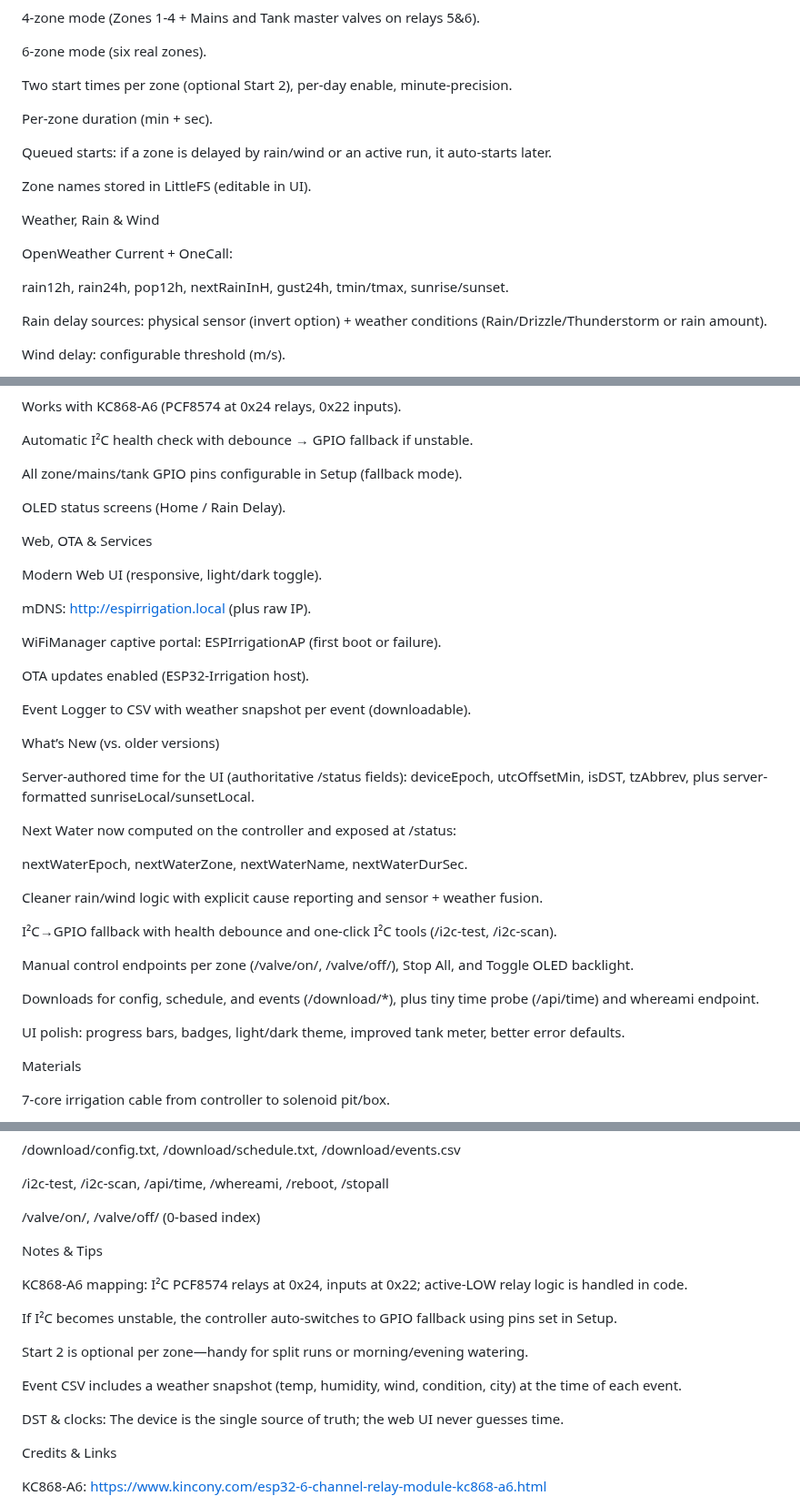
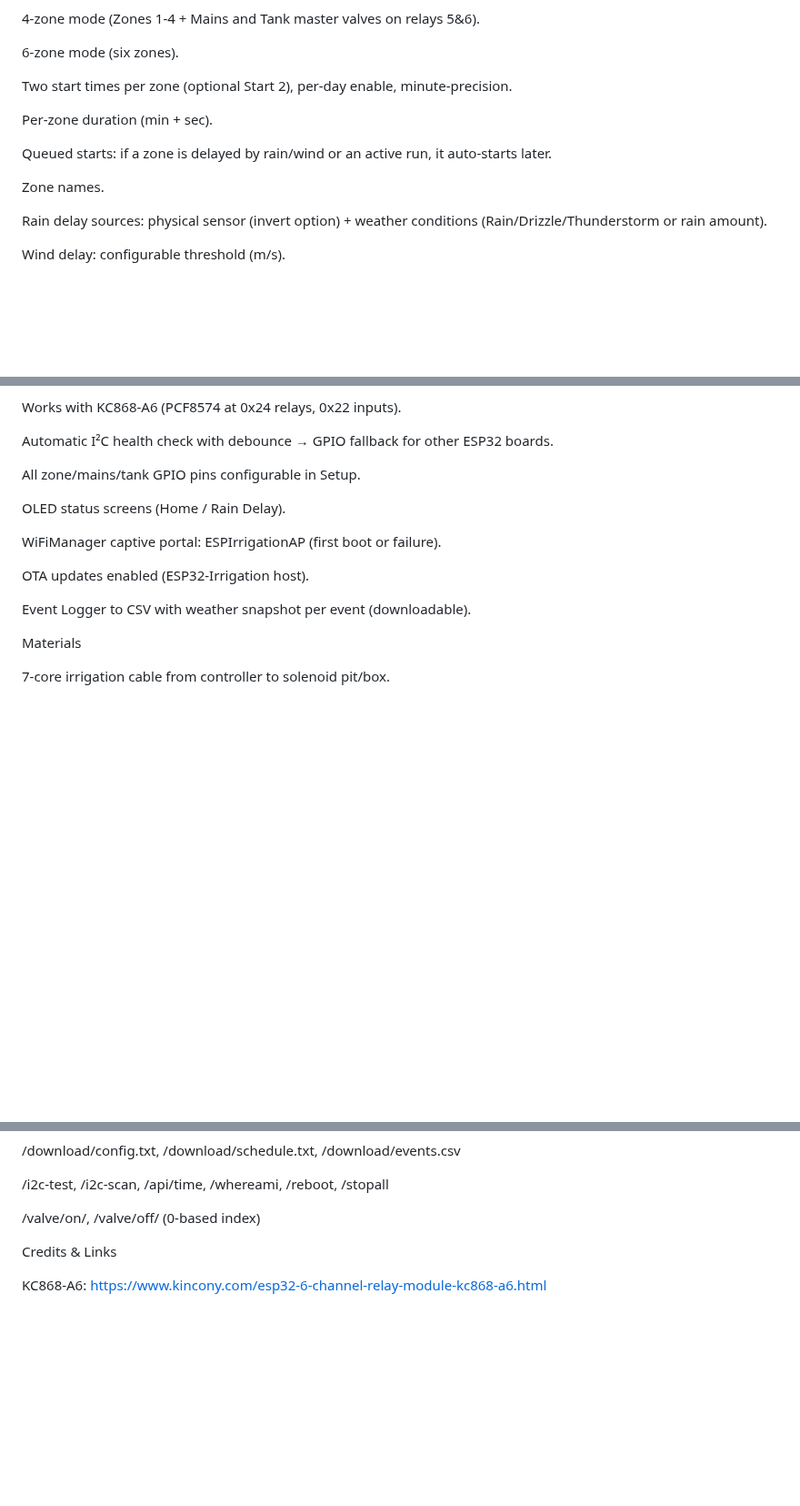
Before and after one commit to numerik11/ESP32-Irrigation-Control, a Markdown page: README.md, 3 parts joined by grey strips. Shown at 91% size. Drawn GitHub-style; blank space fills up the shorter version.

```diff
--- a/README.md
+++ b/README.md
@@ -19,7 +23,7 @@ Zones & Schedules
 
 4-zone mode (Zones 1-4 + Mains and Tank master valves on relays 5&6).
 
-6-zone mode (six real zones).
+6-zone mode (six zones).
 
 Two start times per zone (optional Start 2), per-day enable, minute-precision.
 
@@ -27,13 +31,7 @@ Per-zone duration (min + sec).
 
 Queued starts: if a zone is delayed by rain/wind or an active run, it auto-starts later.
 
-Zone names stored in LittleFS (editable in UI).
-
-Weather, Rain & Wind
-
-OpenWeather Current + OneCall:
-
-rain12h, rain24h, pop12h, nextRainInH, gust24h, tmin/tmax, sunrise/sunset.
+Zone names.
 
 Rain delay sources: physical sensor (invert option) + weather conditions (Rain/Drizzle/Thunderstorm or rain amount).
 
@@ -45,17 +45,11 @@ Hardware & I/O
 
 Works with KC868-A6 (PCF8574 at 0x24 relays, 0x22 inputs).
 
-Automatic I²C health check with debounce → GPIO fallback if unstable.
+Automatic I²C health check with debounce → GPIO fallback for other ESP32 boards.
 
-All zone/mains/tank GPIO pins configurable in Setup (fallback mode).
+All zone/mains/tank GPIO pins configurable in Setup.
 
 OLED status screens (Home / Rain Delay).
-
-Web, OTA & Services
-
-Modern Web UI (responsive, light/dark toggle).
-
-mDNS: http://espirrigation.local (plus raw IP).
 
 WiFiManager captive portal: ESPIrrigationAP (first boot or failure).
 
@@ -63,24 +57,6 @@ OTA updates enabled (ESP32-Irrigation host).
 
 Event Logger to CSV with weather snapshot per event (downloadable).
 
-What’s New (vs. older versions)
-
-Server-authored time for the UI (authoritative /status fields):
-deviceEpoch, utcOffsetMin, isDST, tzAbbrev, plus server-formatted sunriseLocal/sunsetLocal.
-
-Next Water now computed on the controller and exposed at /status:
-
-nextWaterEpoch, nextWaterZone, nextWaterName, nextWaterDurSec.
-
-Cleaner rain/wind logic with explicit cause reporting and sensor + weather fusion.
-
-I²C→GPIO fallback with health debounce and one-click I²C tools (/i2c-test, /i2c-scan).
-
-Manual control endpoints per zone (/valve/on/<z>, /valve/off/<z>), Stop All, and Toggle OLED backlight.
-
-Downloads for config, schedule, and events (/download/*), plus tiny time probe (/api/time) and whereami endpoint.
-
-UI polish: progress bars, badges, light/dark theme, improved tank meter, better error defaults.
 
 Materials
 
@@ -167,17 +149,6 @@ Useful Endpoints
 
 /valve/on/<z>, /valve/off/<z> (0-based index)
 
-Notes & Tips
-
-KC868-A6 mapping: I²C PCF8574 relays at 0x24, inputs at 0x22; active-LOW relay logic is handled in code.
-
-If I²C becomes unstable, the controller auto-switches to GPIO fallback using pins set in Setup.
-
-Start 2 is optional per zone—handy for split runs or morning/evening watering.
-
-Event CSV includes a weather snapshot (temp, humidity, wind, condition, city) at the time of each event.
-
-DST & clocks: The device is the single source of truth; the web UI never guesses time.
 
 Credits & Links
 
```
Also changed, not shown: other parts of README.md (+18 -6 lines).
